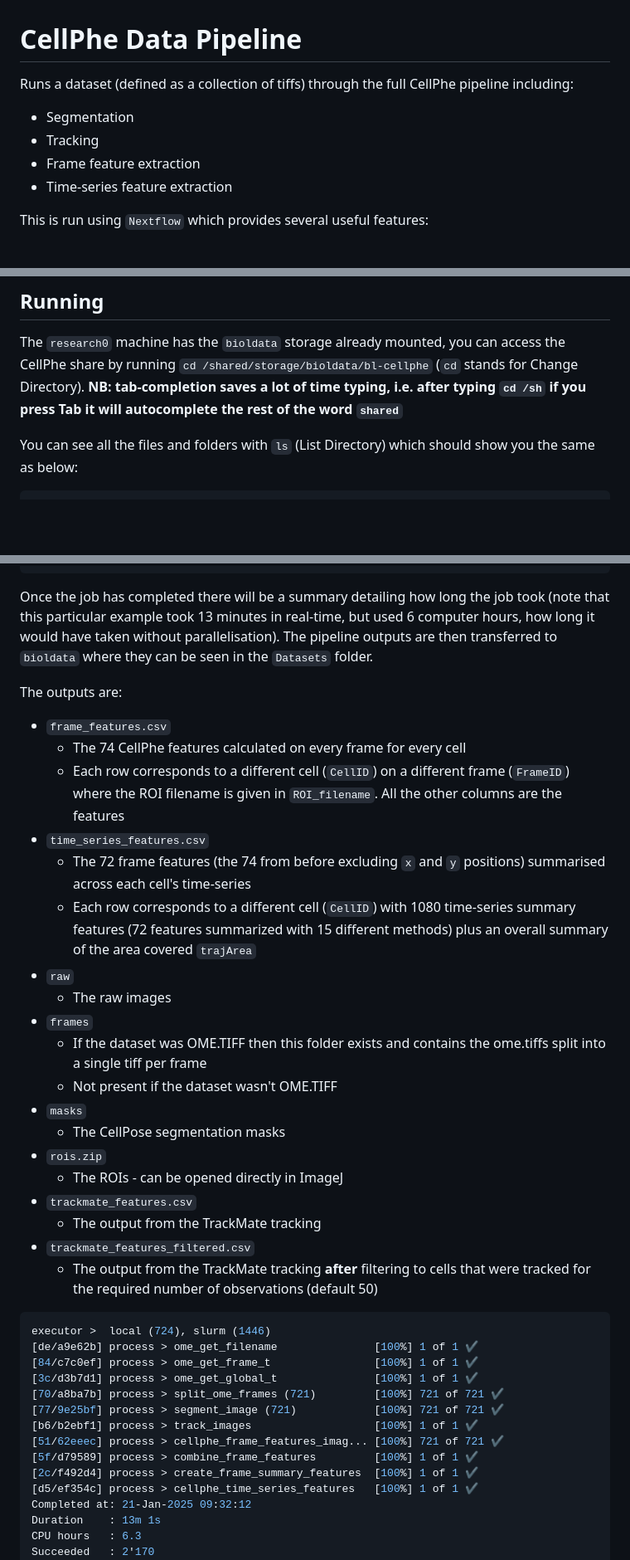
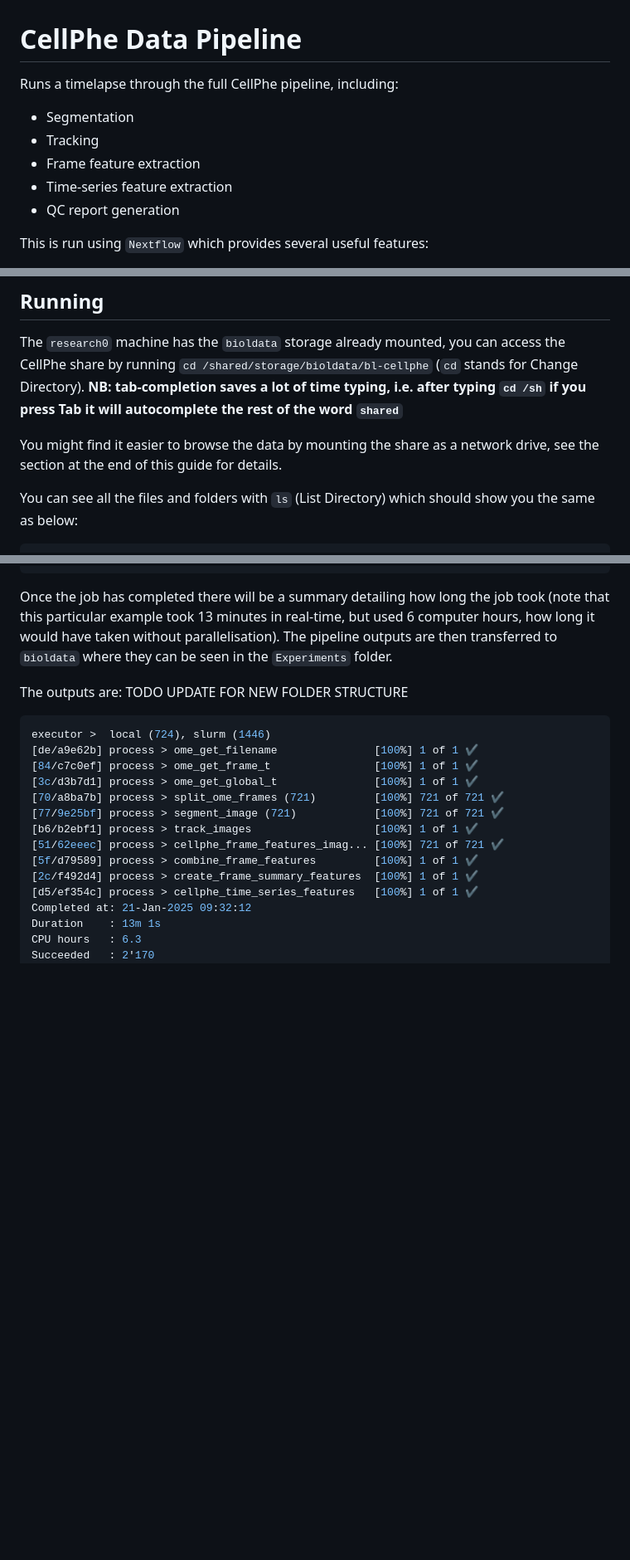
Before and after one commit to uoy-research/CellPhe-data-pipeline, a Markdown page: README.md, 3 parts joined by grey strips. Shown at 83% size. GitHub-like rendering; blank space fills up the shorter version.

````diff
--- a/README.md
+++ b/README.md
@@ -1,11 +1,12 @@
 # CellPhe Data Pipeline
 
-Runs a dataset (defined as a collection of tiffs) through the full CellPhe pipeline including:
+Runs a timelapse through the full CellPhe pipeline, including:
 
   - Segmentation
   - Tracking
   - Frame feature extraction
   - Time-series feature extraction
+  - QC report generation
 
 This is run using `Nextflow` which provides several useful features:
 
@@ -99,6 +100,8 @@ If this doesn't work, try again or ask for help in Slack.
 The `research0` machine has the `bioldata` storage already mounted, you can access the CellPhe share by running `cd /shared/storage/bioldata/bl-cellphe` (`cd` stands for Change Directory).
 **NB: tab-completion saves a lot of time typing, i.e. after typing `cd /sh` if you press Tab it will autocomplete the rest of the word `shared`**
 
+You might find it easier to browse the data by mounting the share as a network drive, see the section at the end of this guide for details.
+
 You can see all the files and folders with `ls` (List Directory) which should show you the same as below:
 
 ```Shell
@@ -171,29 +207,10 @@ executor >  local (724), slurm (721)
 ```
 
 Once the job has completed there will be a summary detailing how long the job took (note that this particular example took 13 minutes in real-time, but used 6 computer hours, how long it would have taken without parallelisation).
-The pipeline outputs are then transferred to `bioldata` where they can be seen in the `Datasets` folder.
+The pipeline outputs are then transferred to `bioldata` where they can be seen in the `Experiments` folder.
 
 The outputs are:
-
-  - `frame_features.csv`
-    - The 74 CellPhe features calculated on every frame for every cell
-    - Each row corresponds to a different cell (`CellID`) on a different frame (`FrameID`) where the ROI filename is given in `ROI_filename`. All the other columns are the features
-  - `time_series_features.csv`
-    - The 72 frame features (the 74 from before excluding `x` and `y` positions) summarised across each cell's time-series
-    - Each row corresponds to a different cell (`CellID`) with 1080 time-series summary features (72 features summarized with 15 different methods) plus an overall summary of the area covered `trajArea`
-  - `raw`
-    - The raw images
-  - `frames`
-    - If the dataset was OME.TIFF then this folder exists and contains the ome.tiffs split into a single tiff per frame
-    - Not present if the dataset wasn't OME.TIFF
-  - `masks`
-    - The CellPose segmentation masks
-  - `rois.zip`
-    - The ROIs - can be opened directly in ImageJ
-  - `trackmate_features.csv`
-    - The output from the TrackMate tracking
-  - `trackmate_features_filtered.csv`
-    - The output from the TrackMate tracking **after** filtering to cells that were tracked for the required number of observations (default 50)
+TODO UPDATE FOR NEW FOLDER STRUCTURE
 
 ```Shell
 executor >  local (724), slurm (1446)
````
Also changed, not shown: other parts of README.md (+66 -16 lines).
